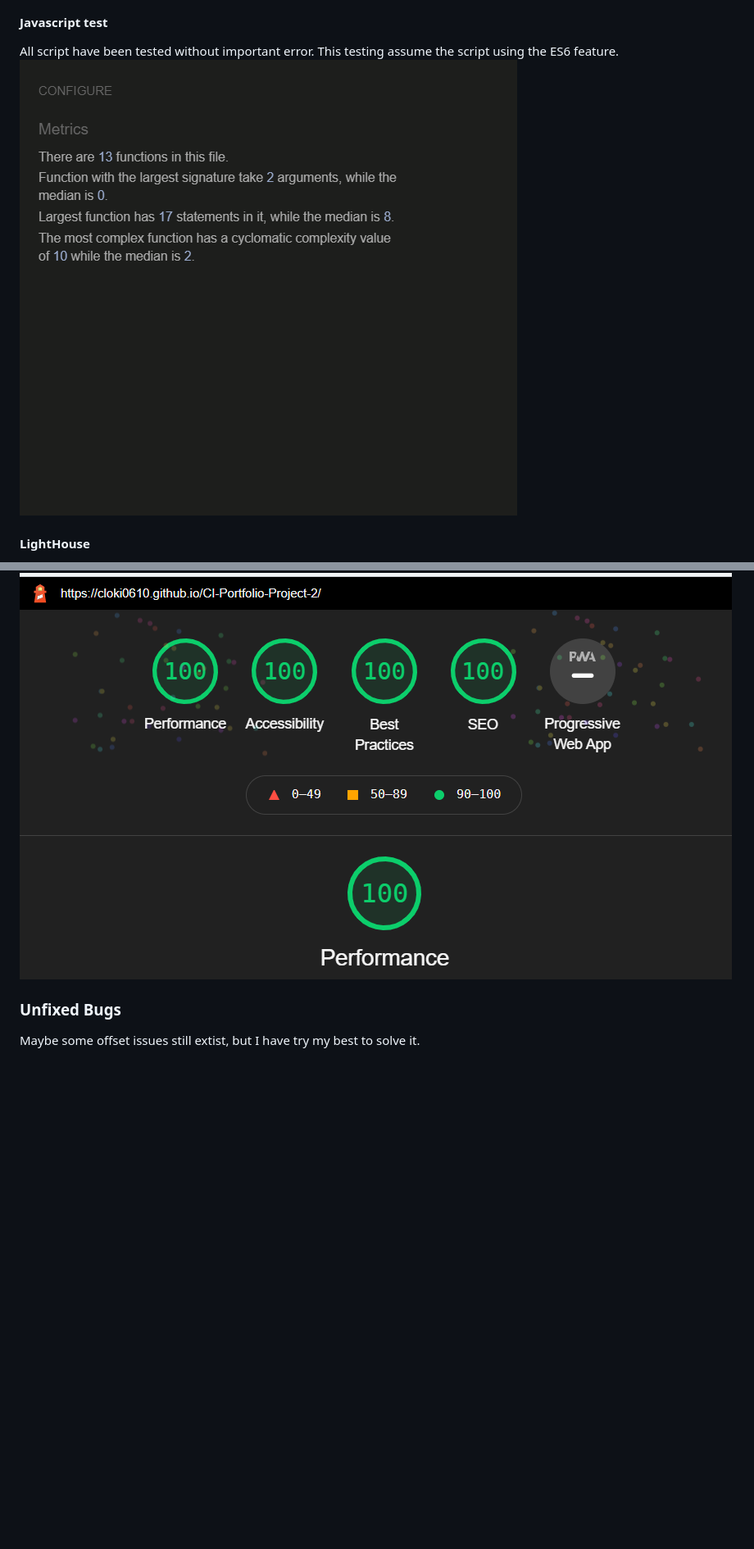
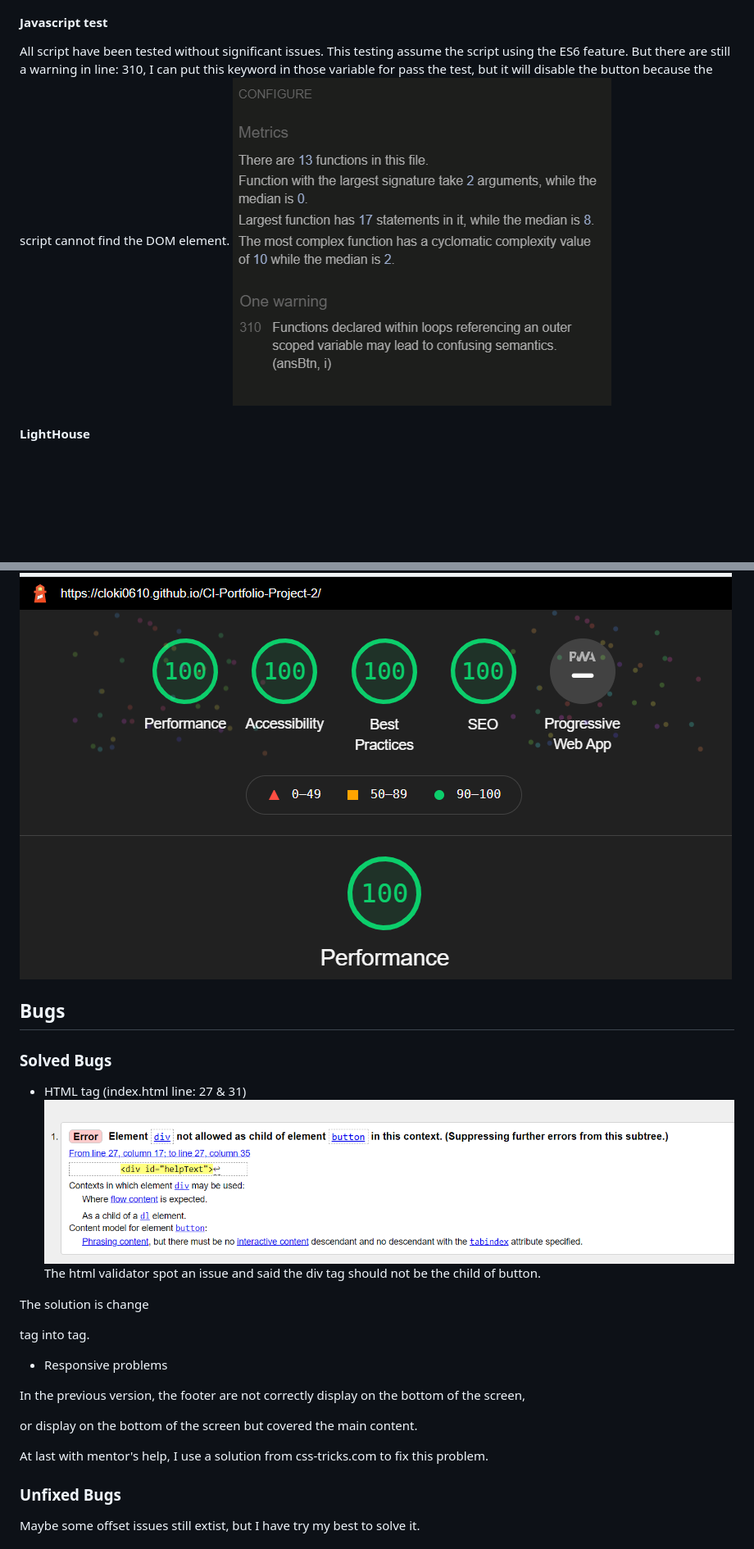
Before and after one commit to cloki0610/CI-Portfolio-Project-2, a Markdown page: README.md, 2 parts joined by grey strips. Shown: that part at 82% size. GitHub-like rendering; pictures changed too: readme-img/bug_1.png (added), readme-img/js_test.png; blank space fills up the shorter version.

Commit message:
update the readme.md with imgs

```diff
--- a/README.md
+++ b/README.md
@@ -100,12 +100,30 @@ All script have been tested without important error.
 The script passed test without error.
 ![CSS test result](readme-img/css_test.png)
 #### Javascript test
-All script have been tested without important error.
+All script have been tested without significant issues.
 This testing assume the script using the ES6 feature.
+But there are still a warning in line: 310,
+I can put this keyword in those variable for pass the test,
+but it will disable the button because the script cannot find the DOM element.
 ![JS test result](readme-img/js_test.png)
 #### LightHouse
 Lighthouse in Chrome Dev Tools have been used for test the performance of the website.
 ![lighthouse result](readme-img/lighthouse_mp2.png)
+
+## **Bugs**
+### **Solved Bugs**
+* HTML tag (index.html line: 27 & 31)
+![html tag issue](readme-img/bug_1.png)
+The html validator spot an issue and said the div tag should not be the child of button.
+
+The solution is change <div> tag into <span> tag.
+* Responsive problems
+
+In the previous version, the footer are not correctly display on the bottom of the screen,
+
+or display on the bottom of the screen but covered the main content.
+
+At last with mentor's help, I use a solution from css-tricks.com to fix this problem.
 ### **Unfixed Bugs**
 Maybe some offset issues still extist, but I have try my best to solve it.
 
```
Also changed, not shown: other parts of README.md (+4 -0 lines).
